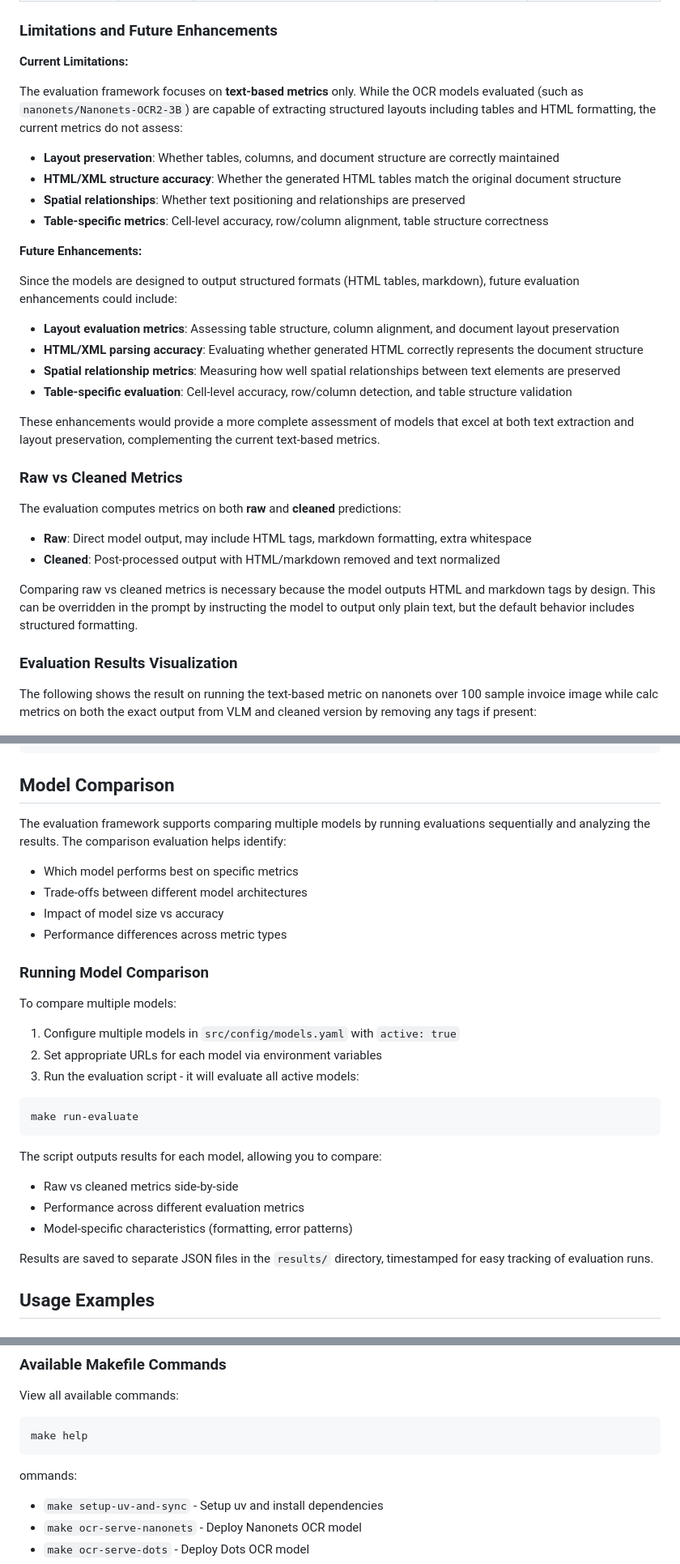
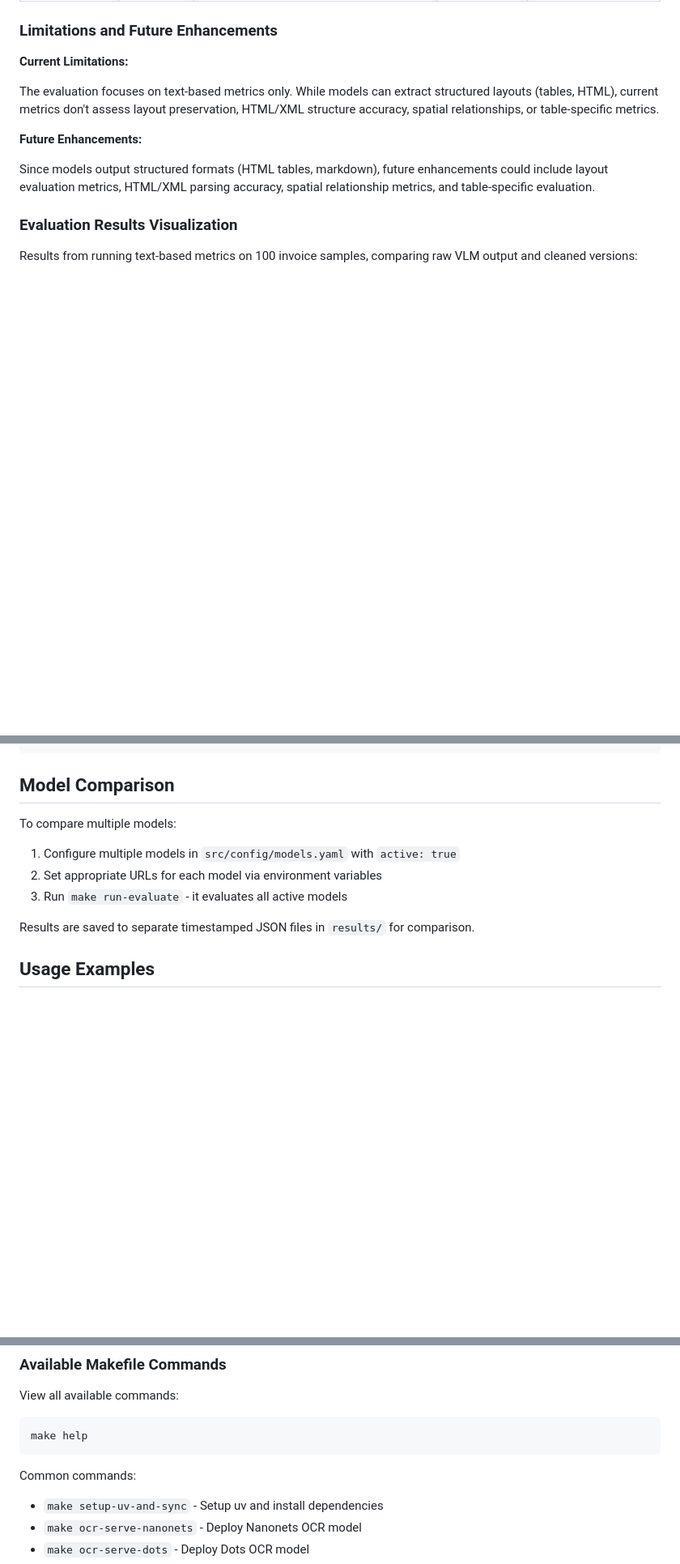
Before and after one commit to Yasalm/insurance_ai_engine, a Markdown page: README.md, 3 parts joined by grey strips. Shown: that part at 81% size. GitHub-like rendering; blank space fills up the shorter version.

````diff
--- a/README.md
+++ b/README.md
@@ -339,35 +330,15 @@ This repository uses a comprehensive set of metrics to evaluate OCR performance.
 
 **Current Limitations:**
 
-The evaluation framework focuses on **text-based metrics** only. While the OCR models evaluated (such as `nanonets/Nanonets-OCR2-3B`) are capable of extracting structured layouts including tables and HTML formatting, the current metrics do not assess:
-
-- **Layout preservation**: Whether tables, columns, and document structure are correctly maintained
-- **HTML/XML structure accuracy**: Whether the generated HTML tables match the original document structure
-- **Spatial relationships**: Whether text positioning and relationships are preserved
-- **Table-specific metrics**: Cell-level accuracy, row/column alignment, table structure correctness
+The evaluation focuses on text-based metrics only. While models can extract structured layouts (tables, HTML), current metrics don't assess layout preservation, HTML/XML structure accuracy, spatial relationships, or table-specific metrics.
 
 **Future Enhancements:**
 
-Since the models are designed to output structured formats (HTML tables, markdown), future evaluation enhancements could include:
+Since models output structured formats (HTML tables, markdown), future enhancements could include layout evaluation metrics, HTML/XML parsing accuracy, spatial relationship metrics, and table-specific evaluation.
 
-- **Layout evaluation metrics**: Assessing table structure, column alignment, and document layout preservation
-- **HTML/XML parsing accuracy**: Evaluating whether generated HTML correctly represents the document structure
-- **Spatial relationship metrics**: Measuring how well spatial relationships between text elements are preserved
-- **Table-specific evaluation**: Cell-level accuracy, row/column detection, and table structure validation
-
-These enhancements would provide a more complete assessment of models that excel at both text extraction and layout preservation, complementing the current text-based metrics.
-
-### Raw vs Cleaned Metrics
-
-The evaluation computes metrics on both **raw** and **cleaned** predictions:
-
-- **Raw**: Direct model output, may include HTML tags, markdown formatting, extra whitespace
-- **Cleaned**: Post-processed output with HTML/markdown removed and text normalized
-
-Comparing raw vs cleaned metrics is necessary because the model outputs HTML and markdown tags by design. This can be overridden in the prompt by instructing the model to output only plain text, but the default behavior includes structured formatting.
 
 ### Evaluation Results Visualization
 
-The following shows the result on running the text-based metric on nanonets over 100 sample invoice image while calc metrics on both the exact output from VLM and cleaned version by removing any tags if present:
+Results from running text-based metrics on 100 invoice samples, comparing raw VLM output and cleaned versions:
 
 ![Evaluation Charts](docs/images/evaluation_charts.png)
@@ -470,31 +423,13 @@ insurance_ai_engine/
 
 ## Model Comparison
 
-The evaluation framework supports comparing multiple models by running evaluations sequentially and analyzing the results. The comparison evaluation helps identify:
-
-- Which model performs best on specific metrics
-- Trade-offs between different model architectures
-- Impact of model size vs accuracy
-- Performance differences across metric types
-
-### Running Model Comparison
-
 To compare multiple models:
 
 1. Configure multiple models in `src/config/models.yaml` with `active: true`
 2. Set appropriate URLs for each model via environment variables
-3. Run the evaluation script - it will evaluate all active models:
+3. Run `make run-evaluate` - it evaluates all active models
 
-```bash
-make run-evaluate
-```
-
-The script outputs results for each model, allowing you to compare:
-- Raw vs cleaned metrics side-by-side
-- Performance across different evaluation metrics
-- Model-specific characteristics (formatting, error patterns)
-
-Results are saved to separate JSON files in the `results/` directory, timestamped for easy tracking of evaluation runs.
+Results are saved to separate timestamped JSON files in `results/` for comparison.
 
 ## Usage Examples
 
@@ -614,7 +549,7 @@ View all available commands:
 make help
 ```
 
-ommands:
+Common commands:
 - `make setup-uv-and-sync` - Setup uv and install dependencies
 - `make ocr-serve-nanonets` - Deploy Nanonets OCR model
 - `make ocr-serve-dots` - Deploy Dots OCR model
````
Also changed, not shown: other parts of README.md (+6 -33 lines).
